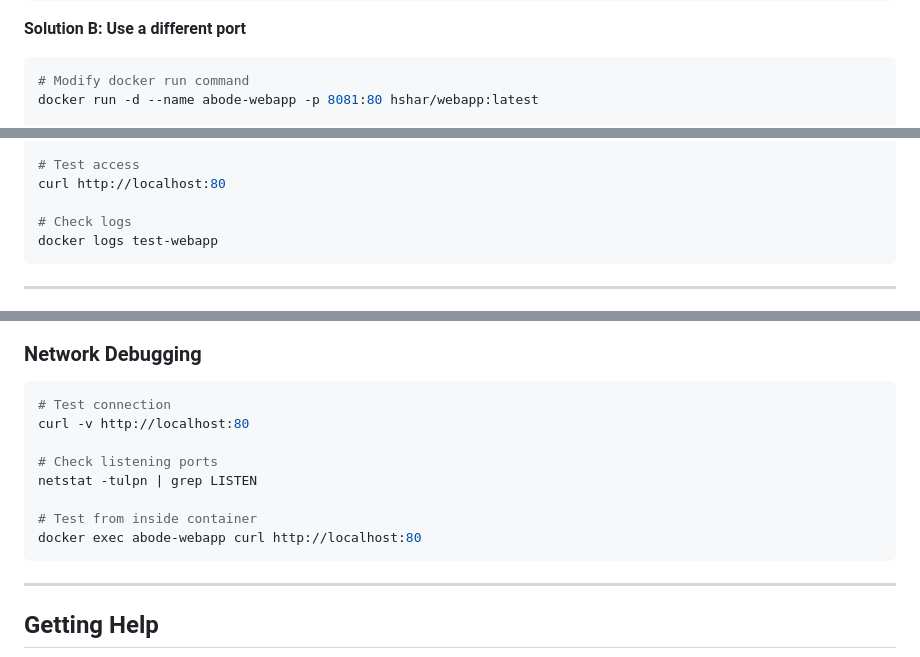
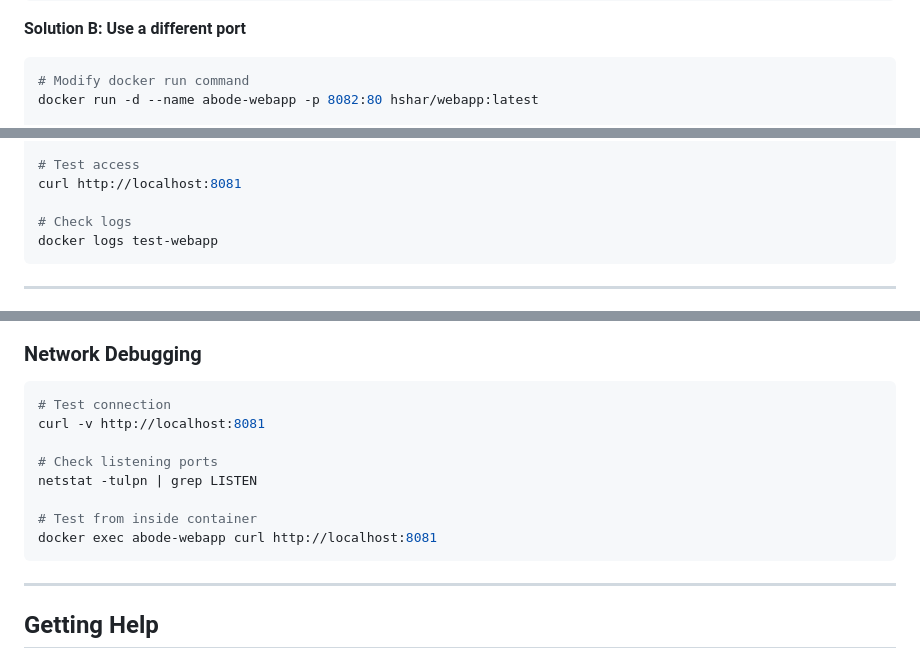
Before and after one commit to himanshu2604/jenkins-docker-cicd-pipeline, a Markdown page: troubleshooting-guide.md, 3 parts joined by grey strips. Drawn GitHub-style.

Commit message:
Change default port from 80 to 8081 in guide
Updated port numbers in troubleshooting steps for clarity.

````diff
--- a/troubleshooting-guide.md
+++ b/troubleshooting-guide.md
@@ -53,7 +53,7 @@ taskkill /PID <PID> /F
 **Solution B: Use a different port**
 ```bash
 # Modify docker run command
-docker run -d --name abode-webapp -p 8081:80 hshar/webapp:latest
+docker run -d --name abode-webapp -p 8082:80 hshar/webapp:latest
 
 # Or modify docker-compose.yml
 ports:
@@ -166,6 +166,6 @@ docker run -d --name test-webapp -p 80:80 hshar/webapp:latest
 
 # Test access
-curl http://localhost:80
+curl http://localhost:8081
 
 # Check logs
 docker logs test-webapp
@@ -413,13 +413,13 @@ docker restart jenkins
 ### Network Debugging
 ```bash
 # Test connection
-curl -v http://localhost:80
+curl -v http://localhost:8081
 
 # Check listening ports
 netstat -tulpn | grep LISTEN
 
 # Test from inside container
-docker exec abode-webapp curl http://localhost:80
+docker exec abode-webapp curl http://localhost:8081
 ```
 
 ---
````
Also changed, not shown: other parts of troubleshooting-guide.md (+4 -4 lines).
